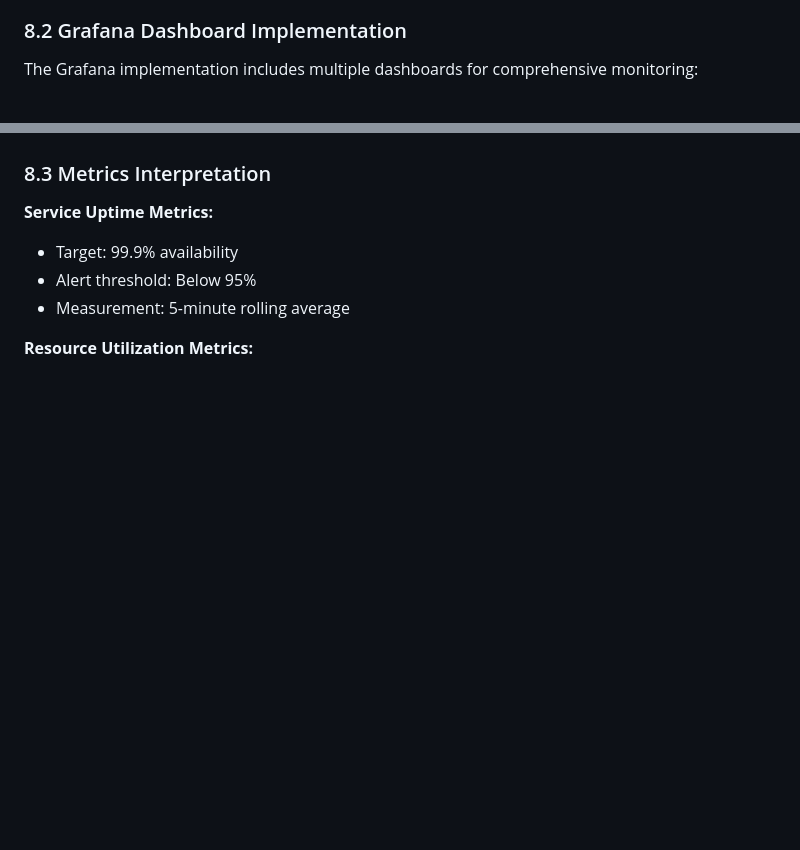
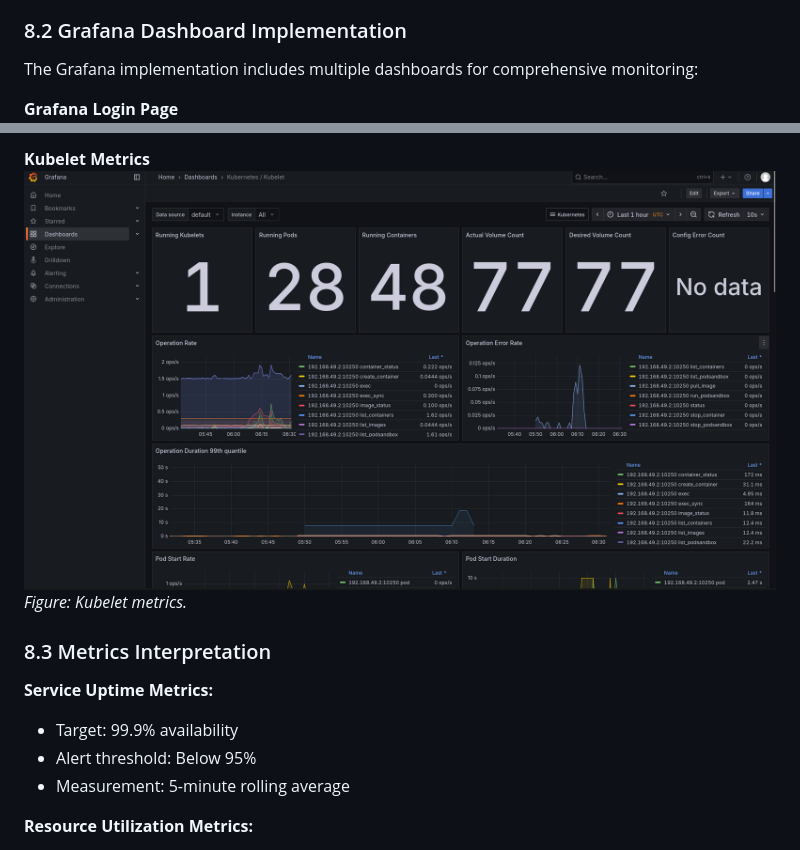
Before and after one commit to Aman-Agnihotri/Kubernetes-Terraform-Deployment, a Markdown page: Assignment-Submission-Doc.md, 2 parts joined by grey strips. GitHub-like rendering; blank space fills up the shorter version.

Commit message:
Added the Grafana and Prometheus dashboard screenshots links in the documentation.

```diff
--- a/Assignment-Submission-Doc.md
+++ b/Assignment-Submission-Doc.md
@@ -576,6 +576,7 @@ spec:
 
 The Grafana implementation includes multiple dashboards for comprehensive monitoring:
 
+**Grafana Login Page**
 ![Grafana Login Page](screenshots/grafana-login.png)
      *Figure: Grafana login interface with default credentials.*
 
@@ -585,3 +603,6 @@ The Grafana implementation includes multiple dashboards for comprehensive monito
+**Kubelet Metrics**
+![Kubelet Metrics](screenshots/kublet.png)
+     *Figure: Kubelet metrics.*
 
 
 
```
Also changed, not shown: other parts of Assignment-Submission-Doc.md (+17 -0 lines).
